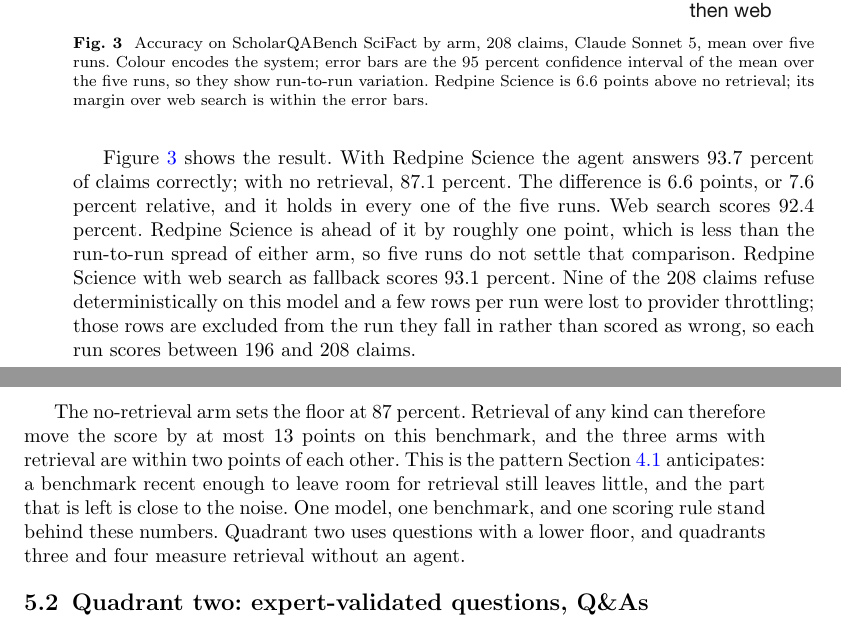
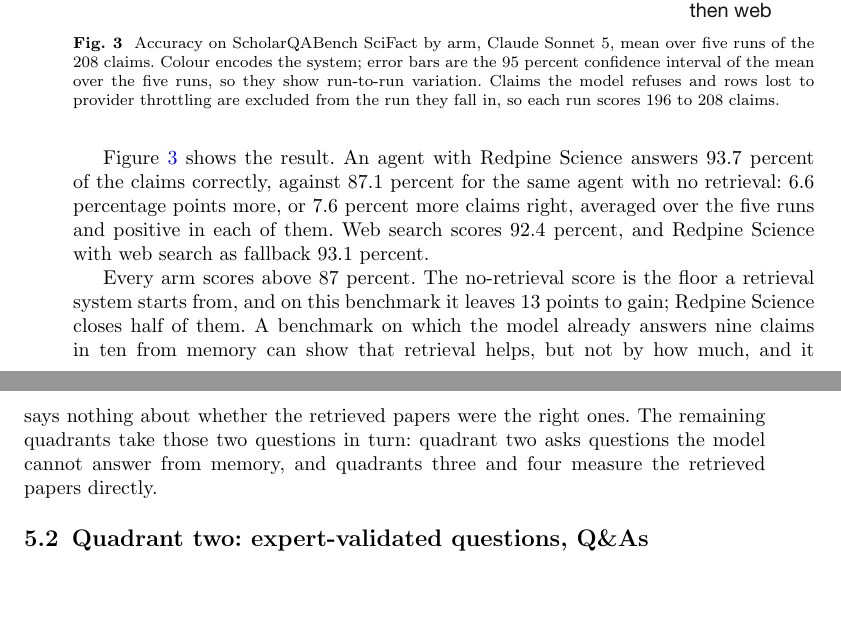
Before and after one commit to leonoravesterbacka/Redpine-Science, a LaTeX paper (main.tex): two parts of pages 8 and 9 of 13, joined at a grey line, cut so that both start at the same text. Compiled offline with pdfLaTeX.

Commit message:
docs: state the SciFact gain as points and percent, and rewrite the bridge to quadrant two

```diff
--- a/main.tex
+++ b/main.tex
@@ -426,31 +426,27 @@
 \begin{figure}[htbp]
     \centering
     \includegraphics[width=\linewidth]{figures/scifact_arms.pdf}
-    \caption{Accuracy on ScholarQABench SciFact by arm, 208 claims, Claude Sonnet 5,
-    mean over five runs. Colour encodes the system; error bars are the 95 percent
-    confidence interval of the mean over the five runs, so they show run-to-run
-    variation. Redpine Science is 6.6 points above no retrieval; its margin over web
-    search is within the error bars.}
+    \caption{Accuracy on ScholarQABench SciFact by arm, Claude Sonnet 5, mean over
+    five runs of the 208 claims. Colour encodes the system; error bars are the 95
+    percent confidence interval of the mean over the five runs, so they show run-to-run
+    variation. Claims the model refuses and rows lost to provider throttling are
+    excluded from the run they fall in, so each run scores 196 to 208 claims.}
     \label{fig:scifact-arms}
 \end{figure}
 
-Figure~\ref{fig:scifact-arms} shows the result. With Redpine Science the agent answers
-93.7 percent of claims correctly; with no retrieval, 87.1 percent. The difference is 6.6
-points, or 7.6 percent relative, and it holds in every one of the five runs. Web search
-scores 92.4 percent. Redpine Science is ahead of it by roughly one point, which is less
-than the run-to-run spread of either arm, so five runs do not settle that comparison.
-Redpine Science with web search as fallback scores 93.1 percent. Nine of the 208 claims
-refuse deterministically on this model and a few rows per run were lost to provider
-throttling; those rows are excluded from the run they fall in rather than scored as
-wrong, so each run scores between 196 and 208 claims.
+Figure~\ref{fig:scifact-arms} shows the result. An agent with Redpine Science answers
+93.7 percent of the claims correctly, against 87.1 percent for the same agent with no
+retrieval: 6.6 percentage points more, or 7.6 percent more claims right, averaged over
+the five runs and positive in each of them. Web search scores 92.4 percent, and Redpine
+Science with web search as fallback 93.1 percent.
 
-The no-retrieval arm sets the floor at 87 percent. Retrieval of any kind can therefore
-move the score by at most 13 points on this benchmark, and the three arms with retrieval
-are within two points of each other. This is the pattern Section~\ref{sec:method-quadrant-one}
-anticipates: a benchmark recent enough to leave room for retrieval still leaves little,
-and the part that is left is close to the noise. One model, one benchmark, and one
-scoring rule stand behind these numbers. Quadrant two uses questions with a lower floor,
-and quadrants three and four measure retrieval without an agent.
+Every arm scores above 87 percent. The no-retrieval score is the floor a retrieval
+system starts from, and on this benchmark it leaves 13 points to gain; Redpine Science
+closes half of them. A benchmark on which the model already answers nine claims in ten
+from memory can show that retrieval helps, but not by how much, and it says nothing
+about whether the retrieved papers were the right ones. The remaining quadrants take
+those two questions in turn: quadrant two asks questions the model cannot answer from
+memory, and quadrants three and four measure the retrieved papers directly.
 
 \subsection{Quadrant two: expert-validated questions, Q\&As}\label{sec:results-quadrant-two}
 
```
